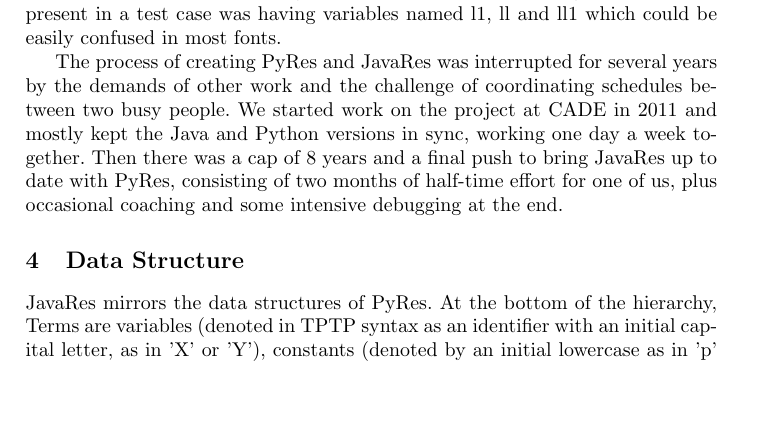
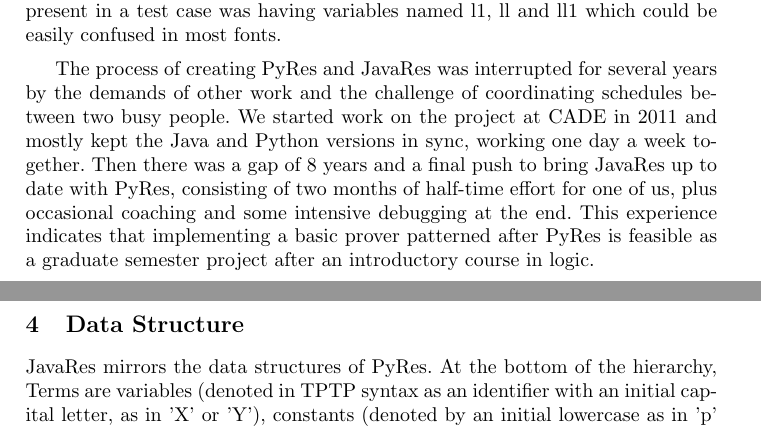
Before and after one commit to ontologyportal/JavaRes, a LaTeX thesis (papers/CADE2021/JavaRes.tex): part of page 2 of 7 before the commit and two parts of pages 2 and 3 of 7 after it, the two joined at a grey line, cut so that both start at the same text, the shorter picture padded with empty space. Compiled offline with pdfLaTeX.

Commit message:
minor additions

```diff
--- a/papers/CADE2021/JavaRes.tex
+++ b/papers/CADE2021/JavaRes.tex
@@ -168,9 +168,11 @@
 The process of creating PyRes and JavaRes was interrupted for several years by the demands
 of other work and the challenge of coordinating schedules between two busy people.  We started
 work on the project at CADE in 2011 and mostly kept the Java and Python versions in sync, working
-one day a week together.  Then there was a cap of 8 years and a final push to bring JavaRes
+one day a week together.  Then there was a gap of 8 years and a final push to bring JavaRes
 up to date with PyRes, consisting of two months of half-time effort for one of us, plus occasional
-coaching and some intensive debugging at the end.
+coaching and some intensive debugging at the end.  This experience indicates that implementing a
+basic prover patterned after PyRes is feasible as a graduate semester project
+after an introductory course in logic.
 
 \section{Data Structure}
 
```
